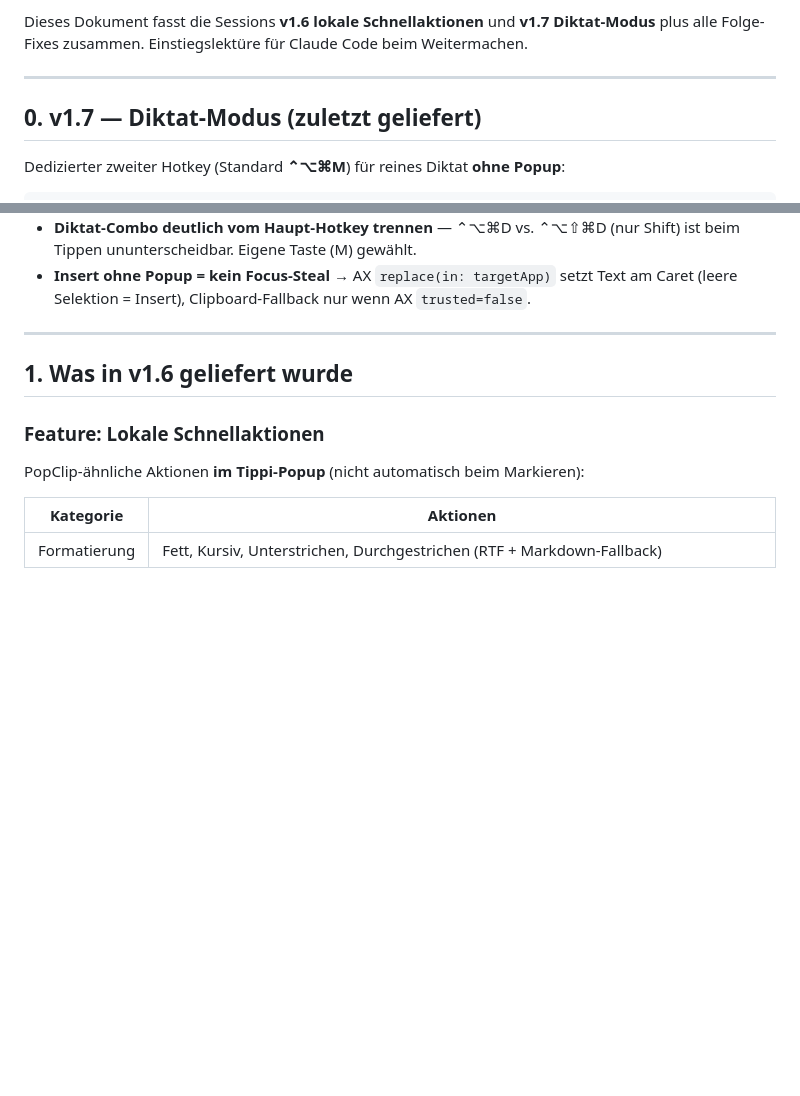
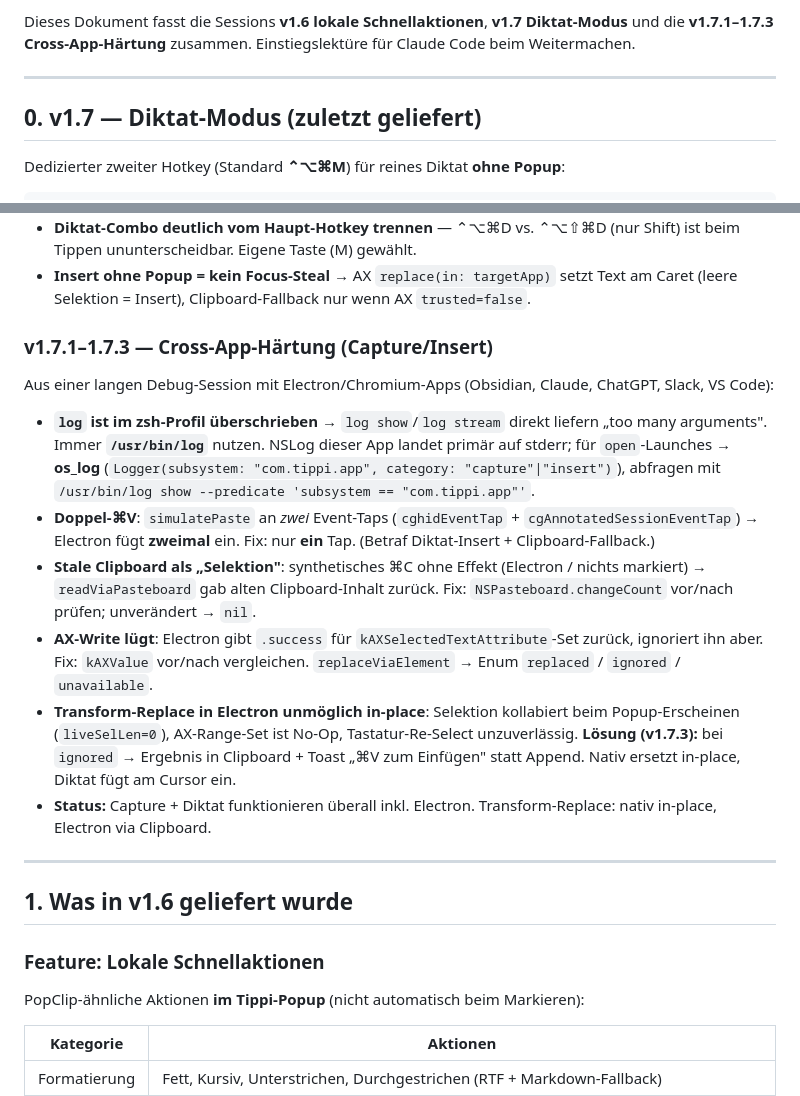
Before and after one commit to miwixyz/Tippi, a Markdown page: docs/HANDOFF-CLAUDE.md, 2 parts joined by grey strips. Drawn GitHub-style; blank space fills up the shorter version.

Commit message:
docs: update HANDOFF for v1.7.3 + cross-app hardening learnings
Co-Authored-By: Claude Sonnet 4.6 <noreply@anthropic.com>

```diff
--- a/docs/HANDOFF-CLAUDE.md
+++ b/docs/HANDOFF-CLAUDE.md
@@ -4,6 +4,6 @@
 **Repo:** https://github.com/miwixyz/Tippi · **Lokal:** `~/Coding/Tippi/`
 
-Dieses Dokument fasst die Sessions **v1.6 lokale Schnellaktionen** und **v1.7 Diktat-Modus** plus alle Folge-Fixes zusammen. Einstiegslektüre für Claude Code beim Weitermachen.
+Dieses Dokument fasst die Sessions **v1.6 lokale Schnellaktionen**, **v1.7 Diktat-Modus** und die **v1.7.1–1.7.3 Cross-App-Härtung** zusammen. Einstiegslektüre für Claude Code beim Weitermachen.
 
 ---
 
@@ -25,6 +25,17 @@ Diktat-Hotkey (2×)  → recorder.stop → WhisperTranscriber.transcribe → Tex
 - **⌥⌘D ist System-reserviert** (Dock-Ausblenden, symbolic hotkey id 52) → App-Hotkey kriegt die Combo nie. Default-Combos gegen System-Shortcuts prüfen.
 - **Diktat-Combo deutlich vom Haupt-Hotkey trennen** — ⌃⌥⌘D vs. ⌃⌥⇧⌘D (nur Shift) ist beim Tippen ununterscheidbar. Eigene Taste (M) gewählt.
 - **Insert ohne Popup = kein Focus-Steal** → AX `replace(in: targetApp)` setzt Text am Caret (leere Selektion = Insert), Clipboard-Fallback nur wenn AX `trusted=false`.
+
+### v1.7.1–1.7.3 — Cross-App-Härtung (Capture/Insert)
+
+Aus einer langen Debug-Session mit Electron/Chromium-Apps (Obsidian, Claude, ChatGPT, Slack, VS Code):
+
+- **`log` ist im zsh-Profil überschrieben** → `log show`/`log stream` direkt liefern „too many arguments". Immer **`/usr/bin/log`** nutzen. NSLog dieser App landet primär auf stderr; für `open`-Launches → **os_log** (`Logger(subsystem: "com.tippi.app", category: "capture"|"insert")`), abfragen mit `/usr/bin/log show --predicate 'subsystem == "com.tippi.app"'`.
+- **Doppel-⌘V**: `simulatePaste` an *zwei* Event-Taps (`cghidEventTap` + `cgAnnotatedSessionEventTap`) → Electron fügt **zweimal** ein. Fix: nur **ein** Tap. (Betraf Diktat-Insert + Clipboard-Fallback.)
+- **Stale Clipboard als „Selektion"**: synthetisches ⌘C ohne Effekt (Electron / nichts markiert) → `readViaPasteboard` gab alten Clipboard-Inhalt zurück. Fix: `NSPasteboard.changeCount` vor/nach prüfen; unverändert → `nil`.
+- **AX-Write lügt**: Electron gibt `.success` für `kAXSelectedTextAttribute`-Set zurück, ignoriert ihn aber. Fix: `kAXValue` vor/nach vergleichen. `replaceViaElement` → Enum `replaced` / `ignored` / `unavailable`.
+- **Transform-Replace in Electron unmöglich in-place**: Selektion kollabiert beim Popup-Erscheinen (`liveSelLen=0`), AX-Range-Set ist No-Op, Tastatur-Re-Select unzuverlässig. **Lösung (v1.7.3):** bei `ignored` → Ergebnis in Clipboard + Toast „⌘V zum Einfügen" statt Append. Nativ ersetzt in-place, Diktat fügt am Cursor ein.
+- **Status:** Capture + Diktat funktionieren überall inkl. Electron. Transform-Replace: nativ in-place, Electron via Clipboard.
 
 ---
 
```
Also changed, not shown: other parts of docs/HANDOFF-CLAUDE.md (+1 -1 lines).
